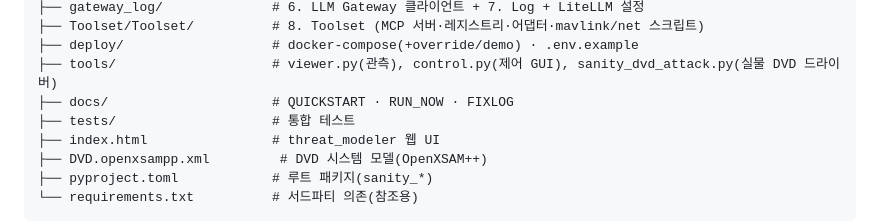
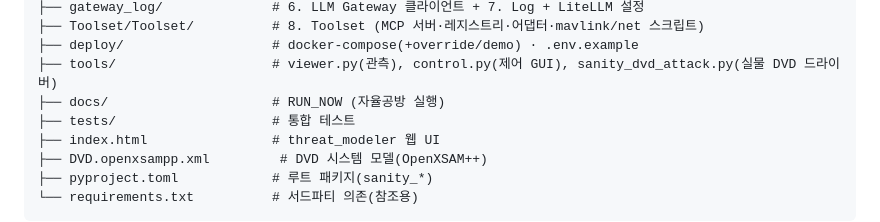
Before and after one commit to Hanjan-inSANE/SANITY, a Markdown page: README.md, the part around the change. Drawn GitHub-style.

```diff
--- a/README.md
+++ b/README.md
@@ -52,7 +52,7 @@ SANITY/
 ├── Toolset/Toolset/          # 8. Toolset (MCP 서버·레지스트리·어댑터·mavlink/net 스크립트)
 ├── deploy/                   # docker-compose(+override/demo) · .env.example
 ├── tools/                    # viewer.py(관측), control.py(제어 GUI), sanity_dvd_attack.py(실물 DVD 드라이버)
-├── docs/                     # QUICKSTART · RUN_NOW · FIXLOG
+├── docs/                     # RUN_NOW (자율공방 실행)
 ├── tests/                    # 통합 테스트
 ├── index.html                # threat_modeler 웹 UI
 ├── DVD.openxsampp.xml         # DVD 시스템 모델(OpenXSAM++)
```
